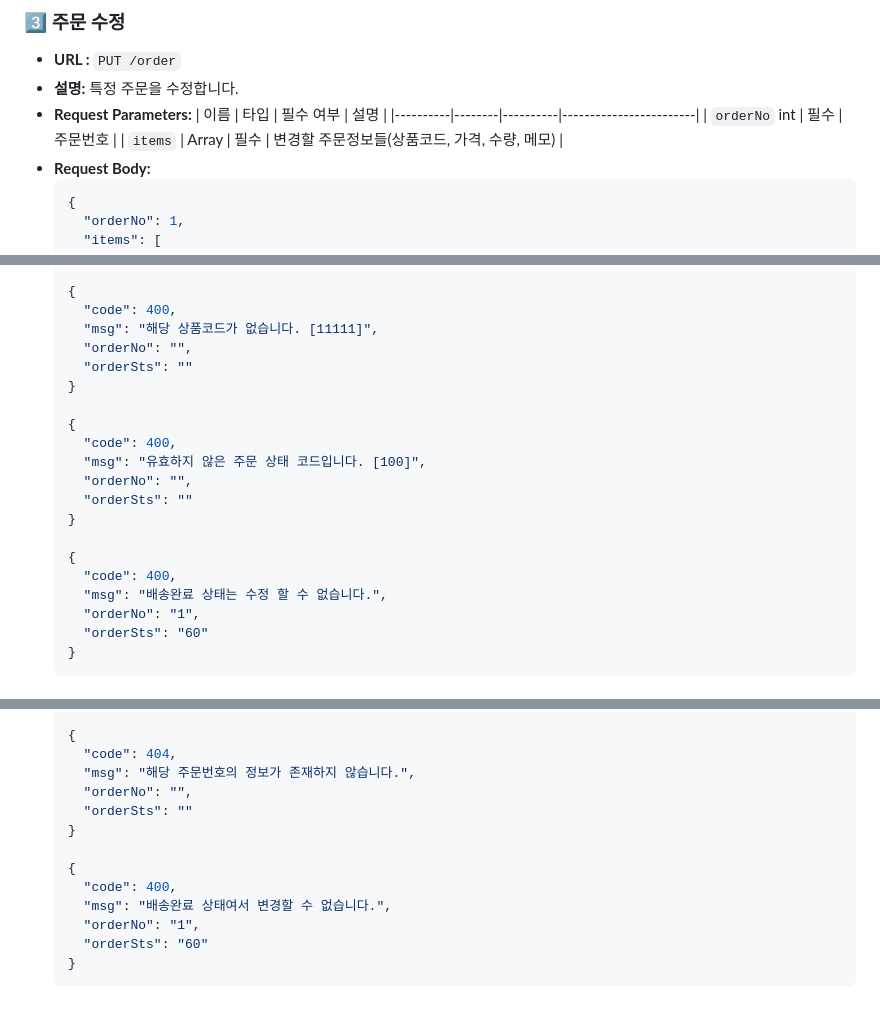
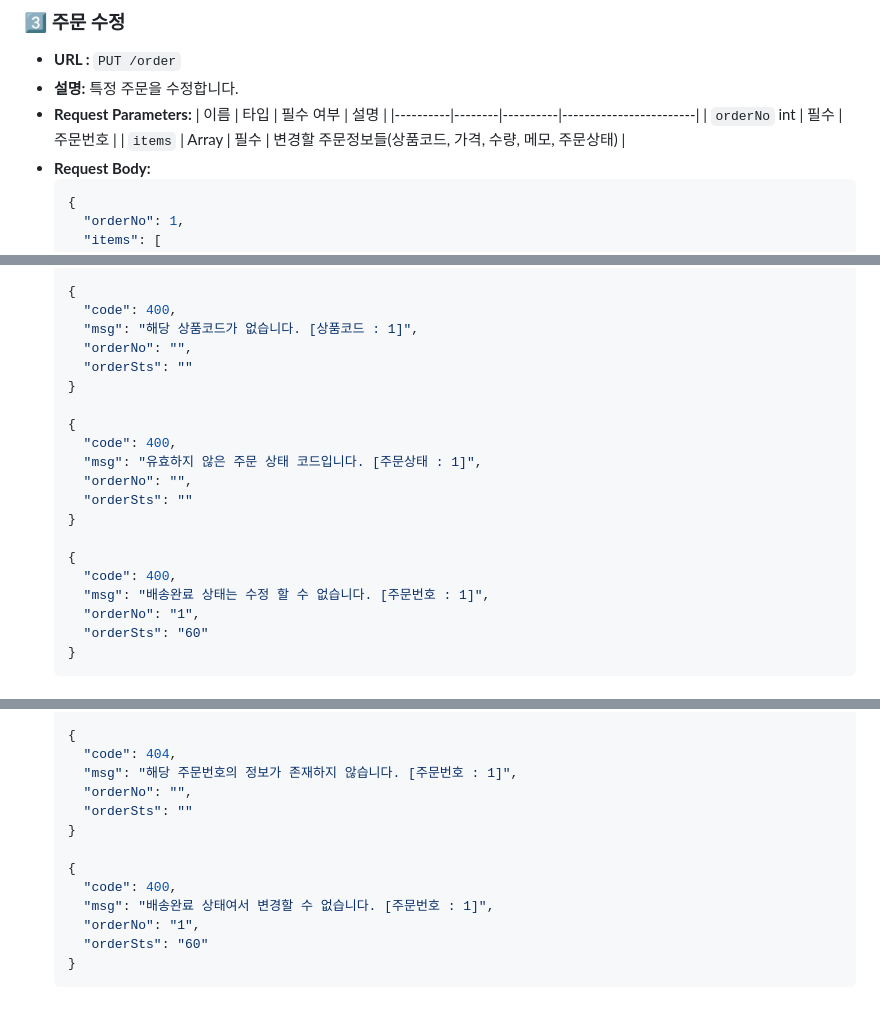
Before and after one commit to pej4303/inflearn-pjt, a Markdown page: kotlin-mission/README.md, 3 parts joined by grey strips. Drawn GitHub-style.

````diff
--- a/kotlin-mission/README.md
+++ b/kotlin-mission/README.md
@@ -111,7 +111,7 @@
   | 이름      | 타입    | 필수 여부 | 설명                    |
   |----------|--------|----------|------------------------|
   | `orderNo`   int | 필수     | 주문번호 |
-  | `items` | Array | 필수     | 변경할 주문정보들(상품코드, 가격, 수량, 메모)  |
+  | `items` | Array | 필수     | 변경할 주문정보들(상품코드, 가격, 수량, 메모, 주문상태)  |
 + **Request Body:**
     ```json
     {
@@ -145,21 +145,21 @@
 
     {
       "code": 400,
-      "msg": "해당 상품코드가 없습니다. [11111]",
+      "msg": "해당 상품코드가 없습니다. [상품코드 : 1]",
       "orderNo": "",
       "orderSts": ""
     }
 
     {
       "code": 400,
-      "msg": "유효하지 않은 주문 상태 코드입니다. [100]",
+      "msg": "유효하지 않은 주문 상태 코드입니다. [주문상태 : 1]",
       "orderNo": "",
       "orderSts": ""
     }
 
     {
       "code": 400,
-      "msg": "배송완료 상태는 수정 할 수 없습니다.",
+      "msg": "배송완료 상태는 수정 할 수 없습니다. [주문번호 : 1]",
       "orderNo": "1",
       "orderSts": "60"
     }
@@ -189,14 +189,14 @@
 
     {
       "code": 404,
-      "msg": "해당 주문번호의 정보가 존재하지 않습니다.",
+      "msg": "해당 주문번호의 정보가 존재하지 않습니다. [주문번호 : 1]",
       "orderNo": "",
       "orderSts": ""
     }
 
     {
       "code": 400,
-      "msg": "배송완료 상태여서 변경할 수 없습니다.",
+      "msg": "배송완료 상태여서 변경할 수 없습니다. [주문번호 : 1]",
       "orderNo": "1",
       "orderSts": "60"
     }
````
